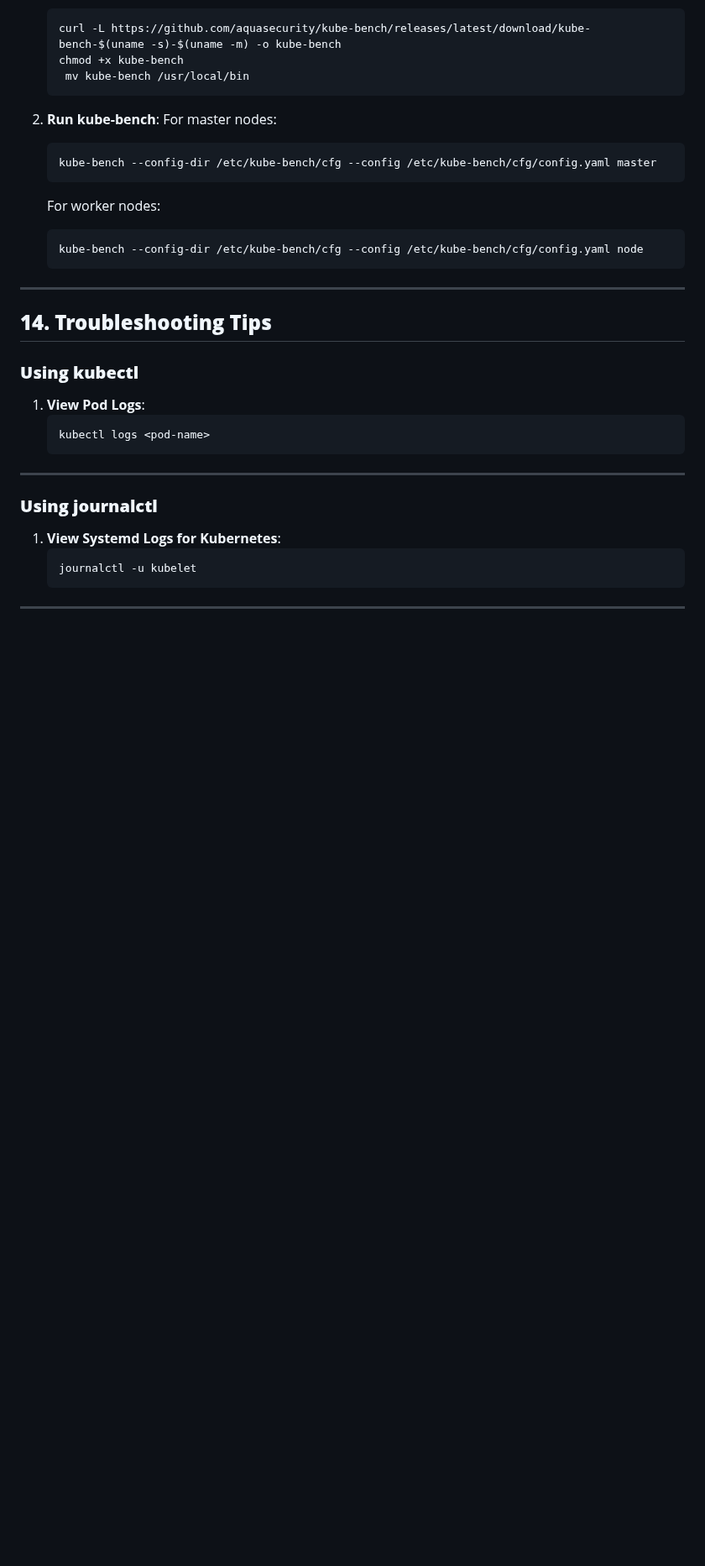
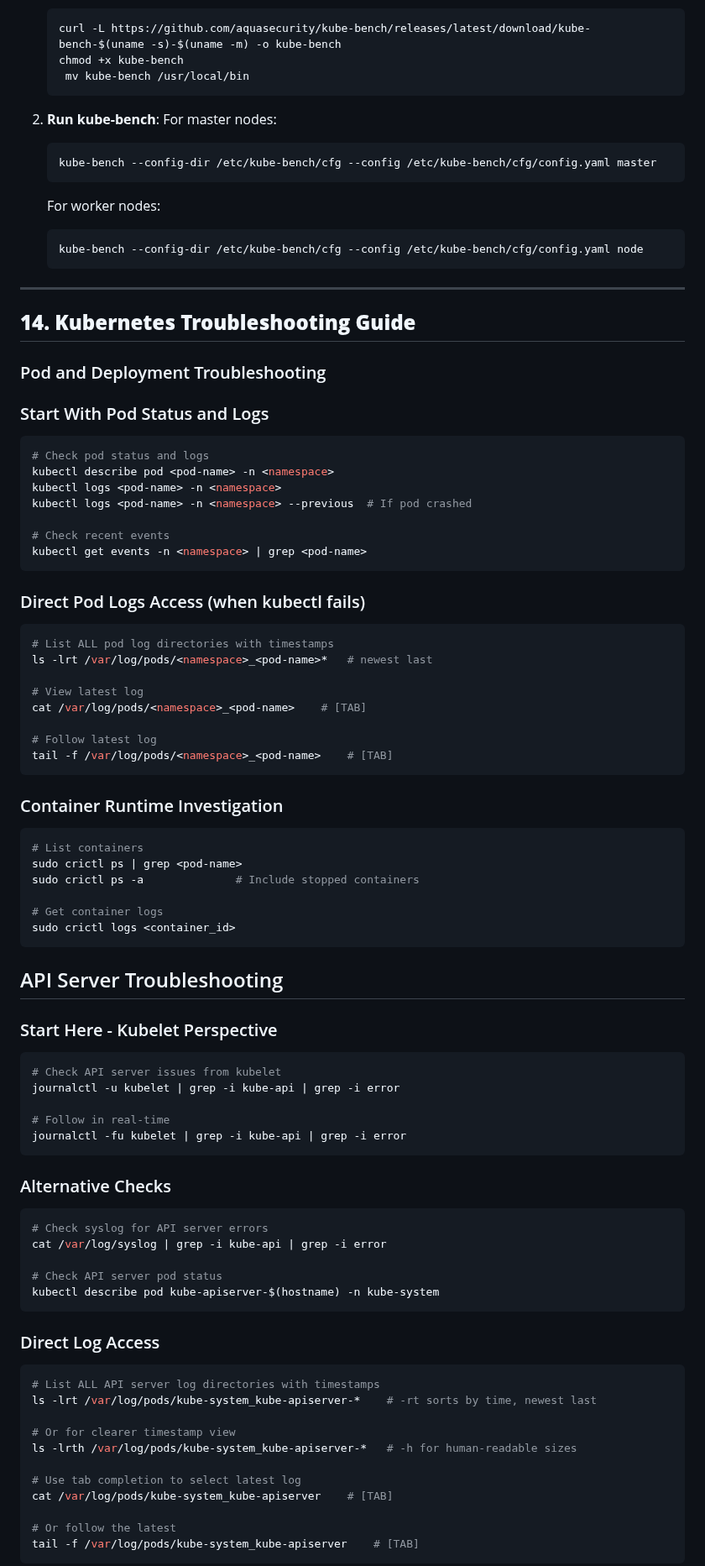
Before and after one commit to pvass24/k8s-kadence, a Markdown page: Tips/README.md, the part around one of its changes. Shown at 84% size. Drawn GitHub-style; blank space fills up the shorter version.

Commit message:
updated troubleshooting tips

````diff
--- a/Tips/README.md
+++ b/Tips/README.md
@@ -1332,20 +1332,75 @@ Yes, kube-bench typically needs to be run on each node individually because it c
 
 ---
 
-## **14. Troubleshooting Tips**
-
-### **Using kubectl**
-1. **View Pod Logs**:
-   ```bash
-   kubectl logs <pod-name>
-   ```
-
----
-
-### **Using journalctl**
-1. **View Systemd Logs for Kubernetes**:
-   ```bash
-   journalctl -u kubelet
-   ```
-
----
+## **14. Kubernetes Troubleshooting Guide**
+
+### Pod and Deployment Troubleshooting
+
+### Start With Pod Status and Logs
+```bash
+# Check pod status and logs
+kubectl describe pod <pod-name> -n <namespace>
+kubectl logs <pod-name> -n <namespace>
+kubectl logs <pod-name> -n <namespace> --previous  # If pod crashed
+
+# Check recent events
+kubectl get events -n <namespace> | grep <pod-name>
+```
+
+### Direct Pod Logs Access (when kubectl fails)
+```bash
+# List ALL pod log directories with timestamps
+ls -lrt /var/log/pods/<namespace>_<pod-name>*   # newest last
+
+# View latest log
+cat /var/log/pods/<namespace>_<pod-name>    # [TAB]
+
+# Follow latest log
+tail -f /var/log/pods/<namespace>_<pod-name>    # [TAB]
+```
+
+### Container Runtime Investigation
+```bash
+# List containers
+sudo crictl ps | grep <pod-name>
+sudo crictl ps -a              # Include stopped containers
+
+# Get container logs
+sudo crictl logs <container_id>
+```
+
+## API Server Troubleshooting
+
+### Start Here - Kubelet Perspective
+```bash
+# Check API server issues from kubelet
+journalctl -u kubelet | grep -i kube-api | grep -i error
+
+# Follow in real-time
+journalctl -fu kubelet | grep -i kube-api | grep -i error
+```
+
+### Alternative Checks
+```bash
+# Check syslog for API server errors
+cat /var/log/syslog | grep -i kube-api | grep -i error
+
+# Check API server pod status
+kubectl describe pod kube-apiserver-$(hostname) -n kube-system
+```
+
+### Direct Log Access
+```bash
+# List ALL API server log directories with timestamps
+ls -lrt /var/log/pods/kube-system_kube-apiserver-*    # -rt sorts by time, newest last
+
+# Or for clearer timestamp view
+ls -lrth /var/log/pods/kube-system_kube-apiserver-*   # -h for human-readable sizes
+
+# Use tab completion to select latest log
+cat /var/log/pods/kube-system_kube-apiserver    # [TAB]
+
+# Or follow the latest
+tail -f /var/log/pods/kube-system_kube-apiserver    # [TAB]
+```
+
````
Also changed, not shown: other parts of Tips/README.md (+7 -0 lines).
